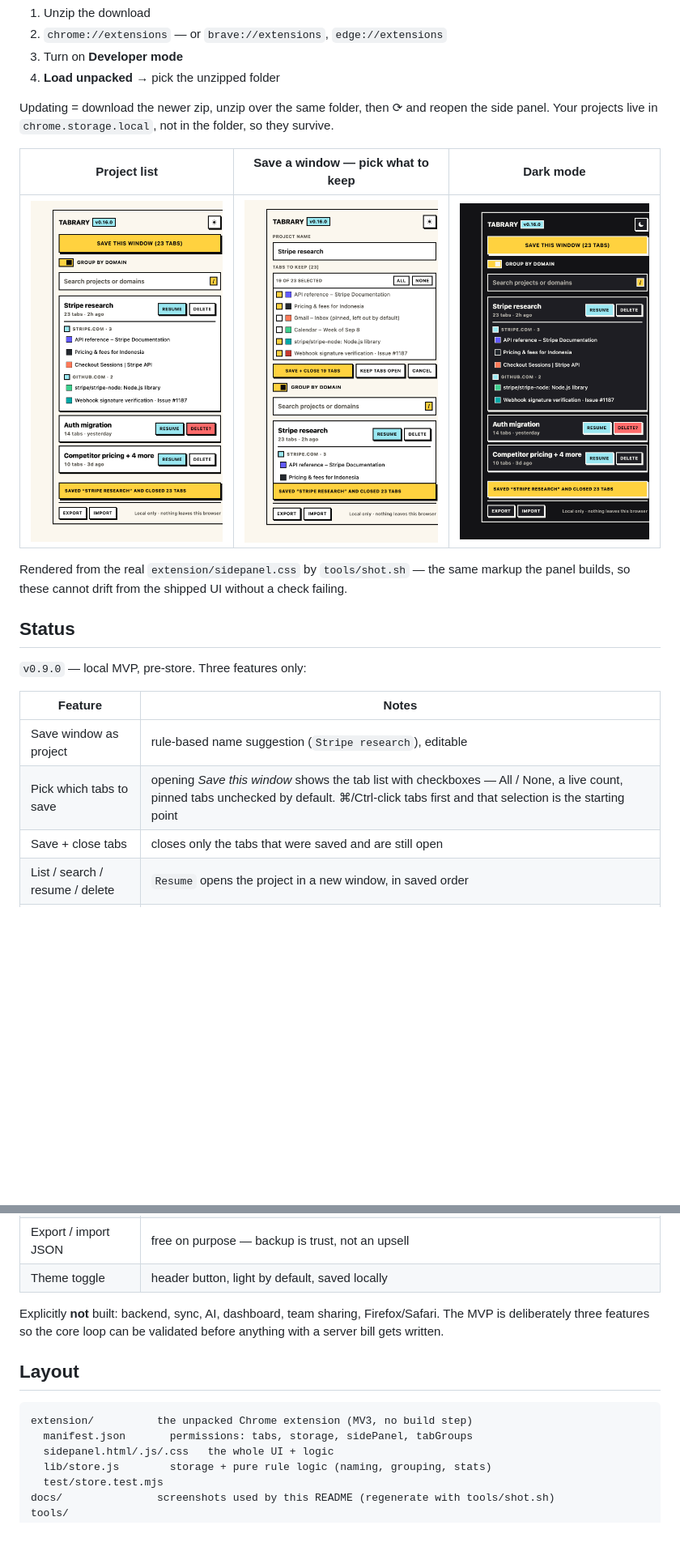
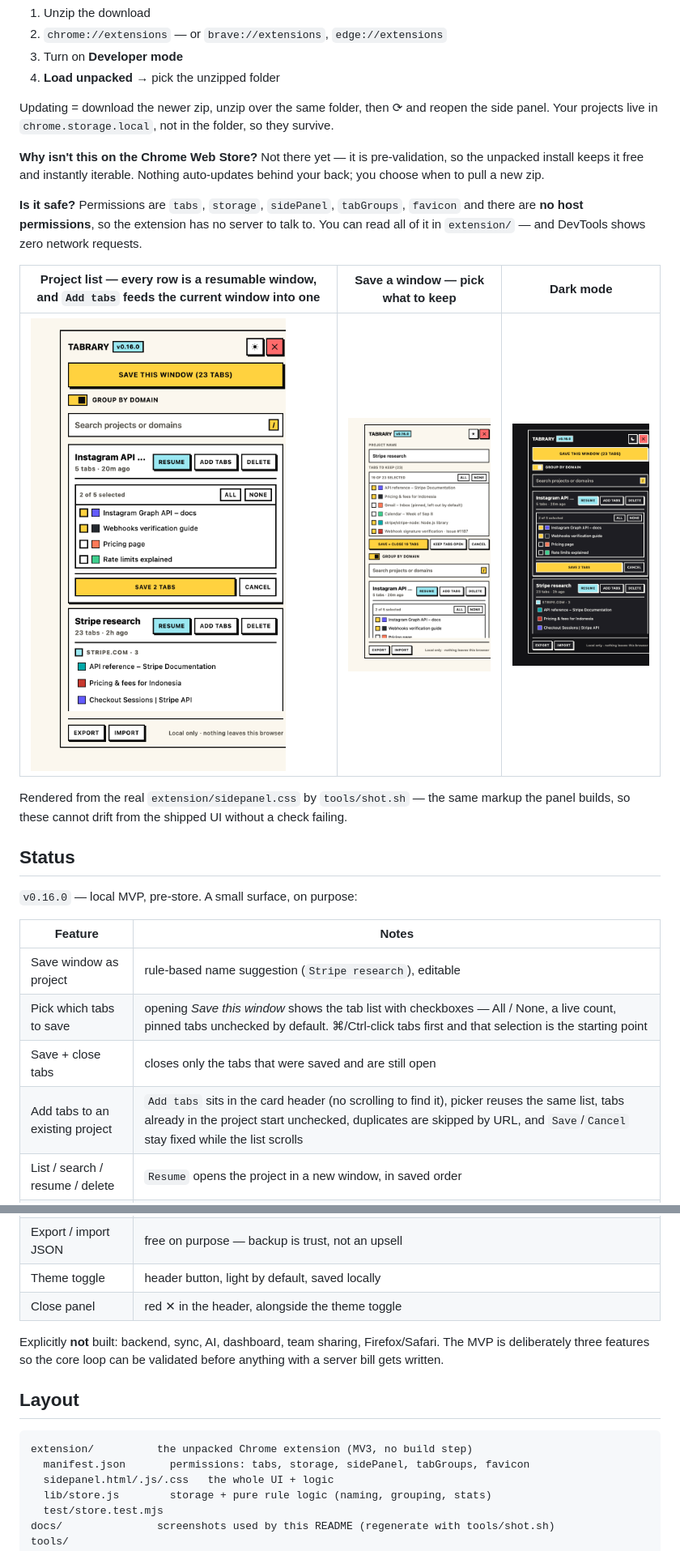
Before and after one commit to pramudya3/sift-web-extension, a Markdown page: README.md, 2 parts joined by grey strips. Shown: that part at 81% size. Drawn GitHub-style; pictures changed too: docs/preview-dark.png, docs/preview-light-save.png, docs/preview-light.png; blank space fills up the shorter version.

````diff
--- a/README.md
+++ b/README.md
@@ -30,5 +35,13 @@ Updating = download the newer zip, unzip over the same folder, then ⟳ and reop
 side panel. Your projects live in `chrome.storage.local`, not in the folder, so they
 survive.
 
-| Project list | Save a window — pick what to keep | Dark mode |
+**Why isn't this on the Chrome Web Store?** Not there yet — it is pre-validation, so
+the unpacked install keeps it free and instantly iterable. Nothing auto-updates behind
+your back; you choose when to pull a new zip.
+
+**Is it safe?** Permissions are `tabs`, `storage`, `sidePanel`, `tabGroups`, `favicon`
+and there are **no host permissions**, so the extension has no server to talk to. You can
+read all of it in `extension/` — and DevTools shows zero network requests.
+
+| Project list — every row is a resumable window, and `Add tabs` feeds the current window into one | Save a window — pick what to keep | Dark mode |
 |---|---|---|
@@ -39,13 +52,14 @@ the panel builds, so these cannot drift from the shipped UI without a check fail
 
 ## Status
 
-`v0.9.0` — local MVP, pre-store. Three features only:
+`v0.16.0` — local MVP, pre-store. A small surface, on purpose:
 
 | Feature | Notes |
 |---|---|
 | Save window as project | rule-based name suggestion (`Stripe research`), editable |
 | Pick which tabs to save | opening *Save this window* shows the tab list with checkboxes — All / None, a live count, pinned tabs unchecked by default. ⌘/Ctrl-click tabs first and that selection is the starting point |
 | Save + close tabs | closes only the tabs that were saved and are still open |
+| Add tabs to an existing project | `Add tabs` sits in the card header (no scrolling to find it), picker reuses the same list, tabs already in the project start unchecked, duplicates are skipped by URL, and `Save`/`Cancel` stay fixed while the list scrolls |
 | List / search / resume / delete | `Resume` opens the project in a new window, in saved order |
 | Click a saved tab | jumps to that tab if it is already open (same window first), otherwise opens it — no duplicates |
 | Group by domain | one switch: groups the current window now, and every resume after |
@@ -53,6 +67,7 @@ the panel builds, so these cannot drift from the shipped UI without a check fail
 | Pinned tabs are left alone | Chrome refuses to mix pinned and unpinned tabs in one group, so Tabrary never touches them |
 | Export / import JSON | free on purpose — backup is trust, not an upsell |
 | Theme toggle | header button, light by default, saved locally |
+| Close panel | red ✕ in the header, alongside the theme toggle |
 
 Explicitly **not** built: backend, sync, AI, dashboard, team sharing, Firefox/Safari.
 The MVP is deliberately three features so the core loop can be validated before
@@ -62,7 +77,7 @@ anything with a server bill gets written.
 
 ```
 extension/          the unpacked Chrome extension (MV3, no build step)
-  manifest.json       permissions: tabs, storage, sidePanel, tabGroups
+  manifest.json       permissions: tabs, storage, sidePanel, tabGroups, favicon
   sidepanel.html/.js/.css   the whole UI + logic
   lib/store.js        storage + pure rule logic (naming, grouping, stats)
   test/store.test.mjs
````
Also changed, not shown: other parts of README.md (+8 -3 lines), 2 other files.
